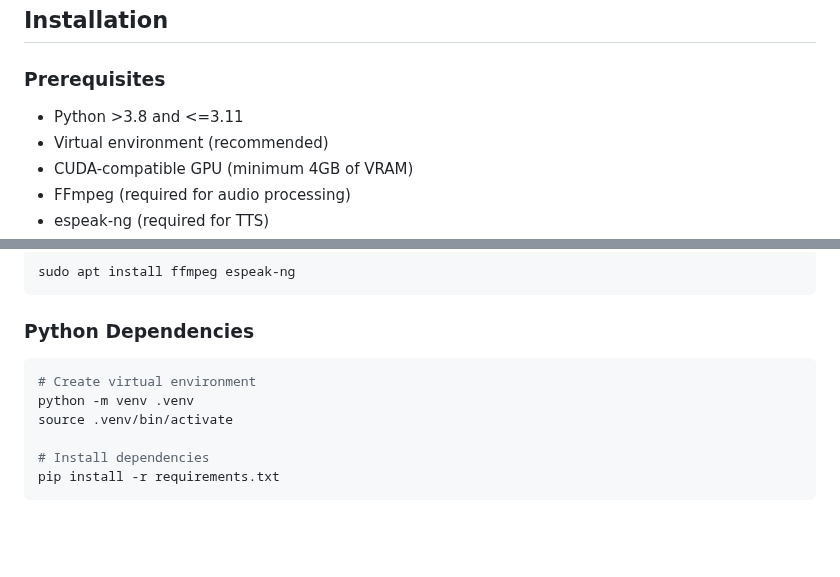
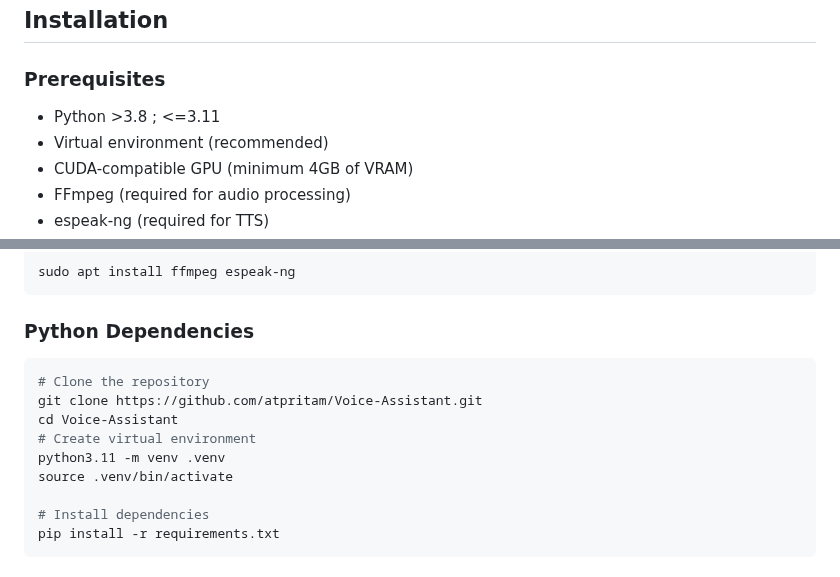
Before and after one commit to atpritam/Voice-Assistant, a Markdown page: README.md, 2 parts joined by grey strips. Drawn GitHub-style; blank space fills up the shorter version.

````diff
--- a/README.md
+++ b/README.md
@@ -30,7 +30,7 @@ Each layer can be independently enabled or disabled with configurable confidence
 
 ### Prerequisites
 
-- Python >3.8 and <=3.11
+- Python >3.8 ; <=3.11
 - Virtual environment (recommended)
 - CUDA-compatible GPU (minimum 4GB of VRAM)
 - FFmpeg (required for audio processing)
@@ -62,8 +62,11 @@ sudo apt install ffmpeg espeak-ng
 ### Python Dependencies
 
 ```bash
+# Clone the repository
+git clone https://github.com/atpritam/Voice-Assistant.git
+cd Voice-Assistant
 # Create virtual environment
-python -m venv .venv
+python3.11 -m venv .venv
 source .venv/bin/activate
 
 # Install dependencies
````
